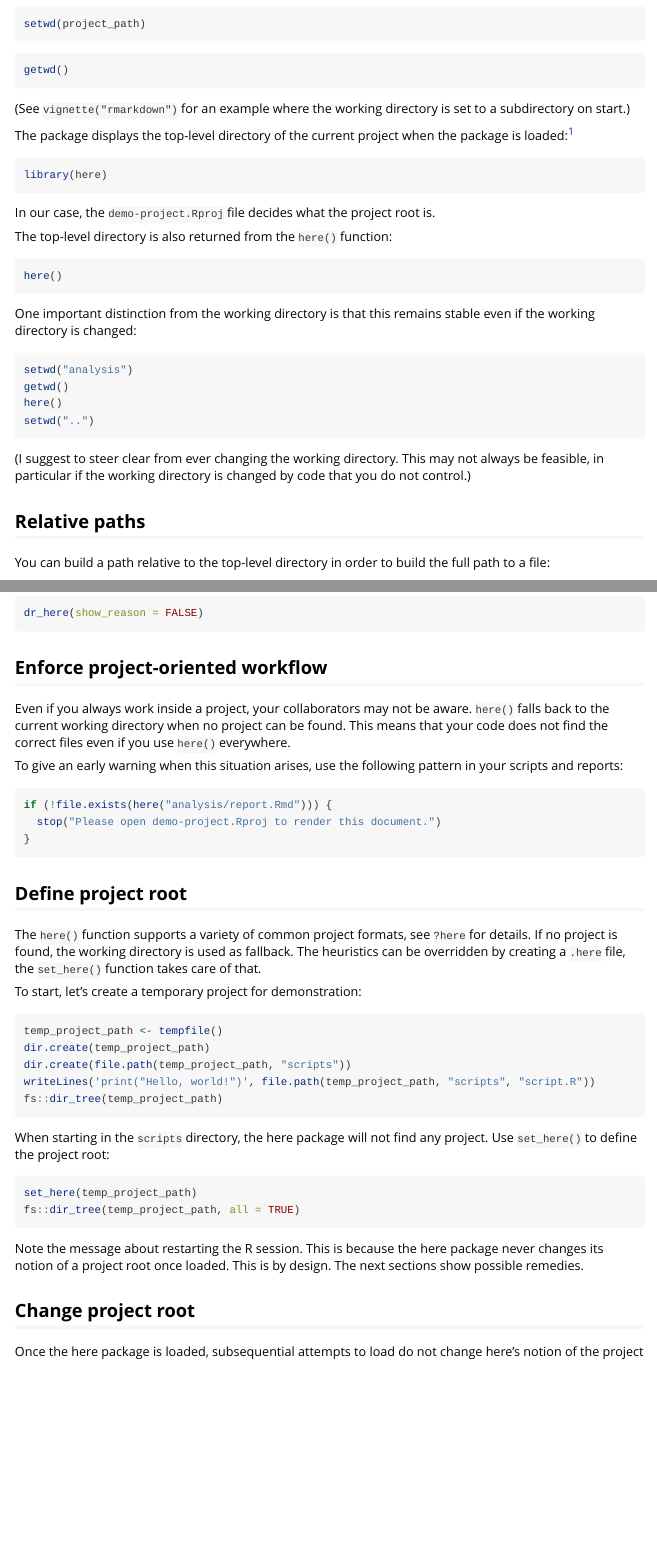
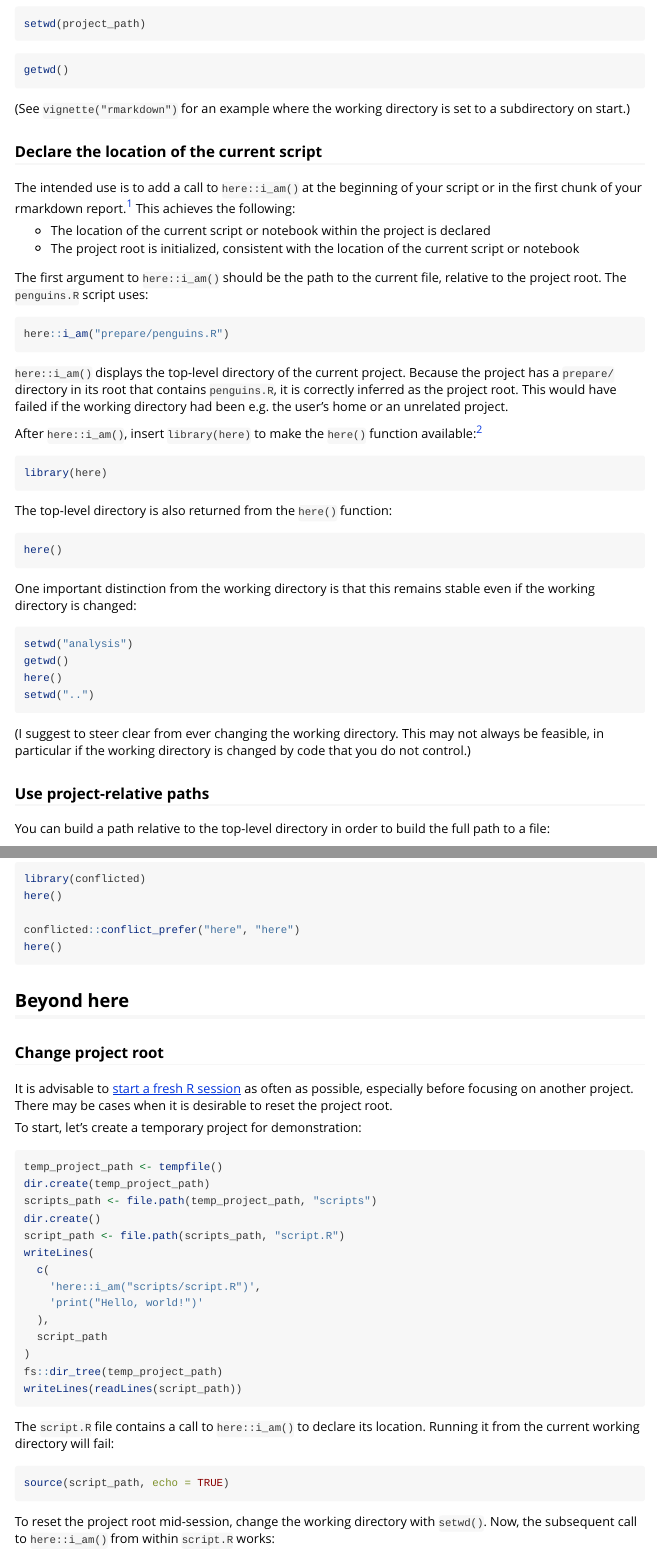
Before and after one commit to r-lib/here, an R Markdown document (vignettes/here.Rmd): the page in a window 1100 px wide, from 490 px down, and a second part further down, joined at a grey line. Rendered offline with R 4.5, knitr and Pandoc, with nearby package versions; the code chunks are not run, so their results and figures are left out.

Commit message:
Tweak documentation

````diff
--- a/vignettes/here.Rmd
+++ b/vignettes/here.Rmd
@@ -59,15 +59,35 @@ getwd()
 
 (See `vignette("rmarkdown")` for an example where the working directory is set to a subdirectory on start.)
 
-The package displays the top-level directory of the current project when the package is loaded:[^attached]
+### Declare the location of the current script
 
-[^attached]: Technically, `library()` loads and attaches a package. The message is printed only when the package is attached; if your code only uses `here::here()`, no message is printed.
+The intended use is to add a call to `here::i_am()` at the beginning of your script or in the first chunk of your rmarkdown report.[^legacy]
+This achieves the following:
+
+[^legacy]: Prior to version 1.0.0, it was recommended to load[^attached] the here package via `library(here)`.
+This still works, but is no longer the recommended approach.
+
+- The location of the current script or notebook within the project is declared
+- The project root is initialized, consistent with the location of the current script or notebook
+
+The first argument to `here::i_am()` should be the path to the current file, relative to the project root.
+The `penguins.R` script uses:
+
+```{r}
+here::i_am("prepare/penguins.R")
+```
+
+`here::i_am()` displays the top-level directory of the current project.
+Because the project has a `prepare/` directory in its root that contains `penguins.R`, it is correctly inferred as the project root.
+This would have failed if the working directory had been e.g. the user's home or an unrelated project.
+
+After `here::i_am()`, insert `library(here)` to make the `here()` function available:[^why-not-first]
+
+[^why-not-first]: `library(here)` emits a message that may be confusing if followed by the message from `here::i_am()`.
 
 ```{r}
 library(here)
 ```
-
-In our case, the `demo-project.Rproj` file decides what the project root is.
 
 The top-level directory is also returned from the `here()` function:
 
@@ -88,7 +108,7 @@ setwd("..")
 This may not always be feasible, in particular if the working directory is changed by code that you do not control.)
 
 
-## Relative paths
+### Use project-relative paths
 
 You can build a path relative to the top-level directory in order to build the full path to a file:
 
@@ -138,10 +158,5 @@ dr_here(show_reason = FALSE)
 
-Even if you always work inside a project, your collaborators may not be aware.
-`here()` falls back to the current working directory when no project can be found.
-This means that your code does not find the correct files even if you use `here()` everywhere.
+### Specify a uuid
 
-To give an early warning when this situation arises, use the following pattern in your scripts and reports:
+To eliminate potential confusion, `here::i_am()` accepts a `contents` argument.
 
-```r
-if (!file.exists(here("analysis/report.Rmd"))) {
-  stop("Please open demo-project.Rproj to render this document.")
@@ -150,34 +169,2 @@ if (!file.exists(here("analysis/report.Rmd"))) {
 
 
-## Define project root
-
-The `here()` function supports a variety of common project formats, see `?here` for details.
-If no project is found, the working directory is used as fallback.
-The heuristics can be overridden by creating a `.here` file, the `set_here()` function takes care of that.
-
-To start, let's create a temporary project for demonstration:
-
-```{r}
-temp_project_path <- tempfile()
-dir.create(temp_project_path)
-dir.create(file.path(temp_project_path, "scripts"))
-writeLines('print("Hello, world!")', file.path(temp_project_path, "scripts", "script.R"))
-fs::dir_tree(temp_project_path)
-```
-
-When starting in the `scripts` directory, the here package will not find any project.
-Use `set_here()` to define the project root:
-
-```{r}
-set_here(temp_project_path)
-fs::dir_tree(temp_project_path, all = TRUE)
-```
-
-Note the message about restarting the R session.
-This is because the here package never changes its notion of a project root once loaded.
-This is by design.
-The next sections show possible remedies.
-
-## Change project root
-
-Once the here package is loaded, subsequential attempts to load do not change here's notion of the project root.
@@ -239,4 +195,38 @@ here()
 ```
 
 
-## Under the hood: rprojroot
+## Beyond here
+
+### Change project root
+
+It is advisable to [start a fresh R session](https://rstats.wtf/save-source.html) as often as possible, especially before focusing on another project.
+There may be cases when it is desirable to reset the project root.
+
+To start, let's create a temporary project for demonstration:
+
+```{r}
+temp_project_path <- tempfile()
+dir.create(temp_project_path)
+scripts_path <- file.path(temp_project_path, "scripts")
+dir.create()
+script_path <- file.path(scripts_path, "script.R")
+writeLines(
+  c(
+    'here::i_am("scripts/script.R")',
+    'print("Hello, world!")'
+  ),
+  script_path
+)
+fs::dir_tree(temp_project_path)
+writeLines(readLines(script_path))
+```
+
+The `script.R` file contains a call to `here::i_am()` to declare its location.
+Running it from the current working directory will fail:
+
+```{r error = TRUE}
+source(script_path, echo = TRUE)
+```
+
+To reset the project root mid-session, change the working directory with `setwd()`.
+Now, the subsequent call to `here::i_am()` from within `script.R` works:
````
Also changed, not shown: vignettes/here.Rmd (64 more changed lines).
